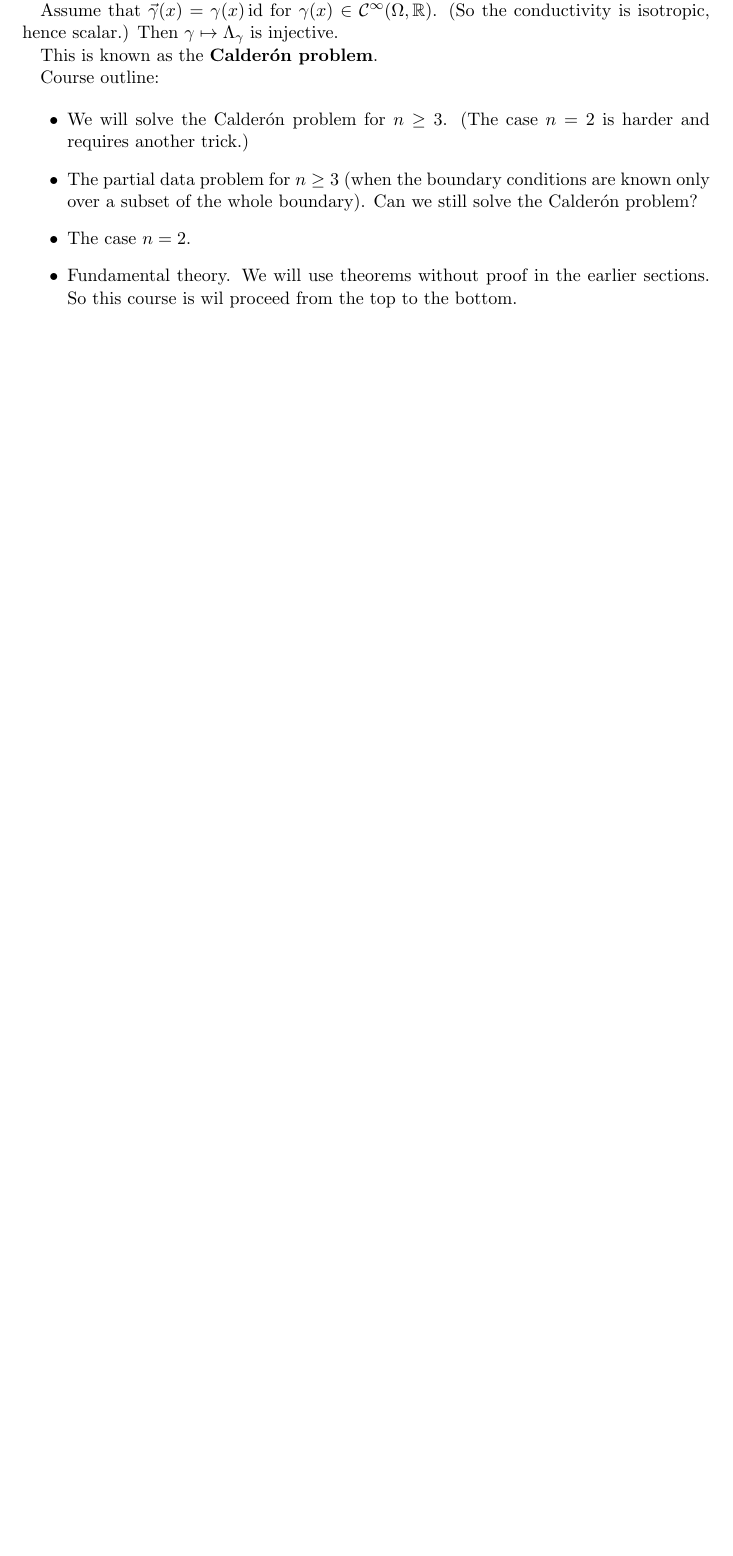
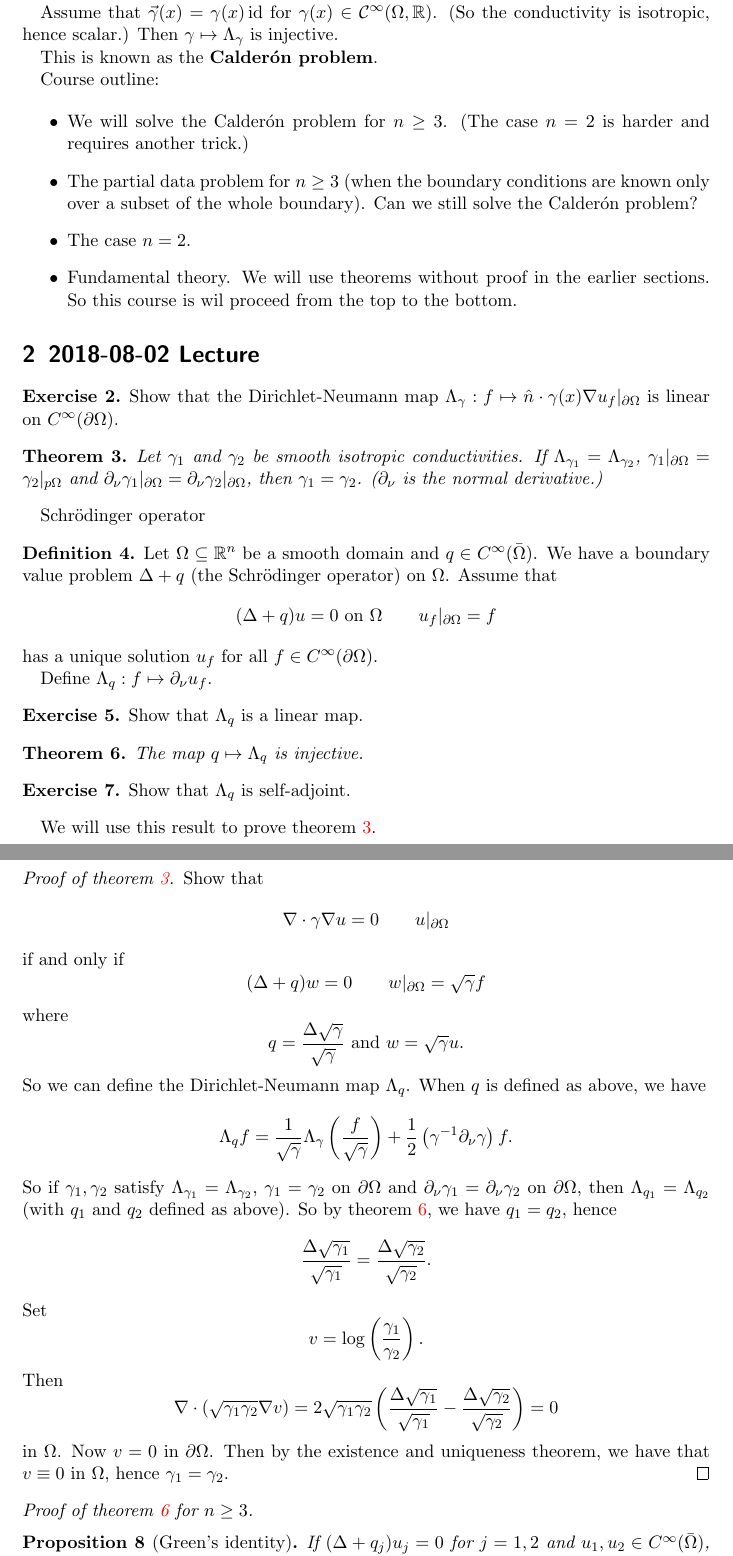
Before and after one commit to ed-w/pmh2018, a LaTeX document (pmh8/notes/pmh8.tex, which reads pmh8/notes/lec2.tex): part of page 2 of 2 before the commit and two parts of pages 2 and 3 of 4 after it, the two joined at a grey line, cut so that both start at the same text, the shorter picture padded with empty space. Compiled offline with pdfLaTeX.

Commit message:
2018-08-02 lecture

```diff
--- /dev/null
+++ b/pmh8/notes/lec2.tex
@@ -0,0 +1,64 @@
+\section{2018-08-02 Lecture}
+
+\begin{exer}
+Show that the Dirichlet-Neumann map $\Lambda_\gamma: f \mapsto \hat n \cdot \gamma(x) \nabla u_f|_{\p\Omega}$ is linear on $C^\infty(\p\Omega)$.
+\end{exer}
+
+\begin{thm}\label{2:thm1}
+  Let $\gamma_1$ and $\gamma_2$ be smooth isotropic conductivities.
+  If $\Lambda_{\gamma_1}=\Lambda_{\gamma_2}$, $\gamma_1|_{\p\Omega}=\gamma_2|_{p\Omega}$ and $\p_\nu\gamma_1|_{\p\Omega}=\p_\nu\gamma_2|_{\p\Omega}$, then $\gamma_1=\gamma_2$.
+  ($\p_\nu$ is the normal derivative.)
+\end{thm}
+
+Schr\"odinger operator
+
+\begin{defn}
+  Let $\Omega \subseteq \RR^n$ be a smooth domain and $q \in C^\infty(\bar\Omega)$.
+  We have a boundary value problem $\Delta+q$ (the Schr\"odinger operator) on $\Omega$.
+  Assume that
+  \[ (\Delta+q)u=0 \text{ on } \Omega \qquad u_f|_{\p\Omega}=f \]
+  has a unique solution $u_f$ for all $f \in C^\infty(\p\Omega)$.
+
+  Define $\Lambda_q: f \mapsto \p_\nu u_f$.
+\end{defn}
+
+\begin{exer}
+  Show that $\Lambda_q$ is a linear map.
+\end{exer}
+
+\begin{thm}\label{2:thm2}
+  The map $q \mapsto \Lambda_q$ is injective.
+\end{thm}
+
+\begin{exer}
+  Show that $\Lambda_q$ is self-adjoint.
+\end{exer}
+
+We will use this result to prove theorem \ref{2:thm1}.
+
+\begin{proof}[Proof of theorem \ref{2:thm1}]
+  Show that
+  \[ \nabla \cdot \gamma \nabla u = 0 \qquad u|_{\p\Omega} \]
+  if and only if
+  \[ (\Delta+q)w=0 \qquad w|_{\p\Omega}=\sqrt{\gamma}f \]
+  where
+  \[ q = \frac{\Delta\sqrt{\gamma}}{\sqrt{\gamma}} \text{ and } w=\sqrt{\gamma}u. \]
+  So we can define the Dirichlet-Neumann map $\Lambda_q$.
+  When $q$ is defined as above, we have
+  \[ \Lambda_q f = \frac{1}{\sqrt{\gamma}} \Lambda_\gamma \left( \frac{f}{\sqrt{\gamma}} \right) + \frac{1}{2} \left( \gamma\inv \p_\nu \gamma \right) f. \]
+  So if $\gamma_1,\gamma_2$ satisfy $\Lambda_{\gamma_1}=\Lambda_{\gamma_2}$, $\gamma_1=\gamma_2$ on $\p\Omega$ and $\p_\nu \gamma_1 = \p_\nu \gamma_2$ on $\p\Omega$, then $\Lambda_{q_1}=\Lambda_{q_2}$ (with $q_1$ and $q_2$ defined as above).
+  So by theorem \ref{2:thm2}, we have $q_1=q_2$, hence
+  \[ \frac{\Delta\sqrt{\gamma_1}}{\sqrt{\gamma_1}} = \frac{\Delta\sqrt{\gamma_2}}{\sqrt{\gamma_2}}. \]
+  Set
+  \[ v = \log \left(  \frac{\gamma_1}{\gamma_2} \right). \]
+  Then
+  \[ \nabla \cdot \left( \sqrt{\gamma_1\gamma_2} \nabla v \right) = 2 \sqrt{\gamma_1\gamma_2} \left( \frac{\Delta\sqrt{\gamma_1}}{\sqrt{\gamma_1}} - \frac{\Delta\sqrt{\gamma_2}}{\sqrt{\gamma_2}} \right) = 0 \]
+  in $\Omega$.
+  Now $v=0$ in $\p\Omega$.
+  Then by the existence and uniqueness theorem, we have that $v \equiv 0$ in $\Omega$, hence $\gamma_1=\gamma_2$.
+\end{proof}
+
+\begin{proof}[Proof of theorem \ref{2:thm2} for $n \geq 3$]
+  \begin{prop}[Green's identity]
+    If $(\Delta+q_j)u_j=0$ for $j=1,2$ and $u_1,u_2 \in C^\infty(\bar\Omega)$, then
+    \[ \int_\Omega u_1(q_1-q_2)u_2 = \int_{\p\Omega} u_1(\Lambda_{q_1}-\Lambda_{q_2})u_2. \]
```
Also changed, not shown: pmh8/notes/pmh8.tex (+1 -0 lines), pmh8/notes/lec2.tex (37 more changed lines).
